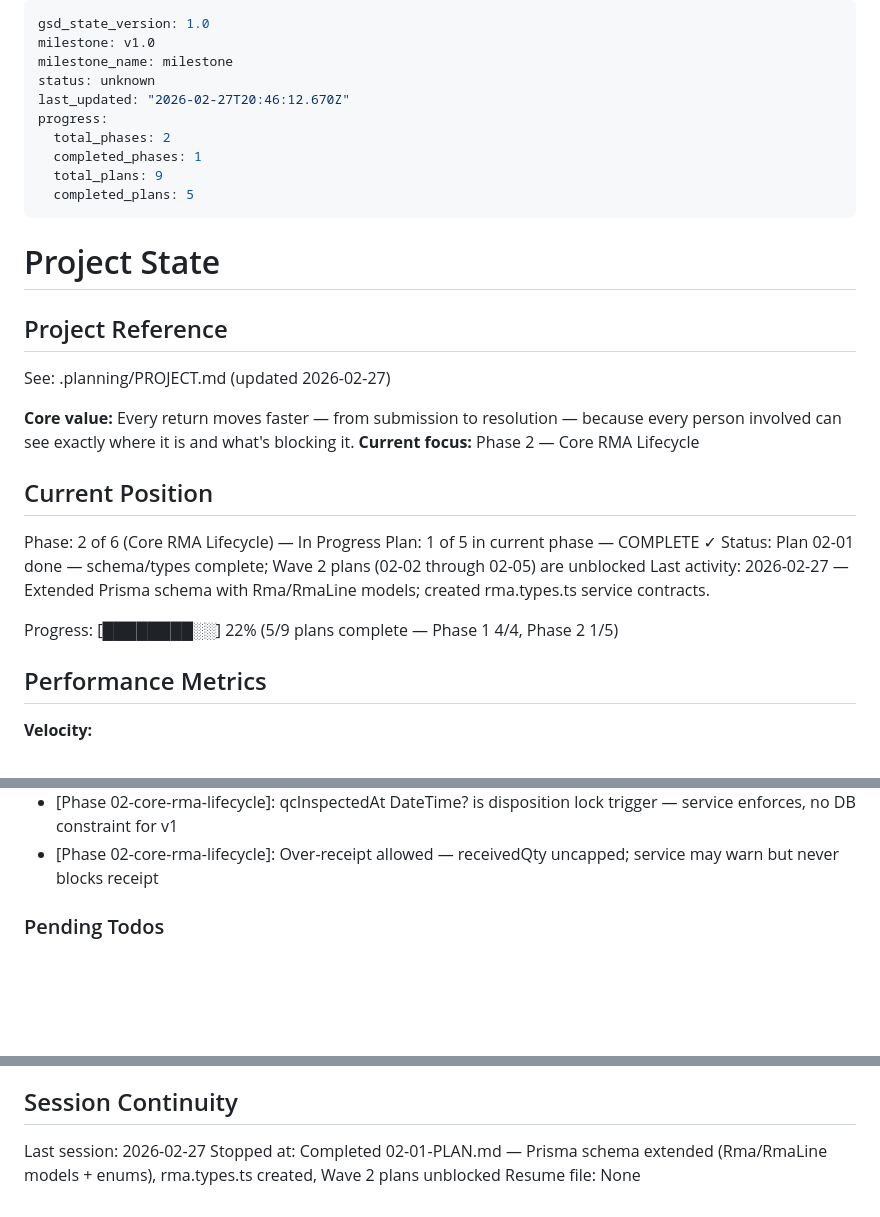
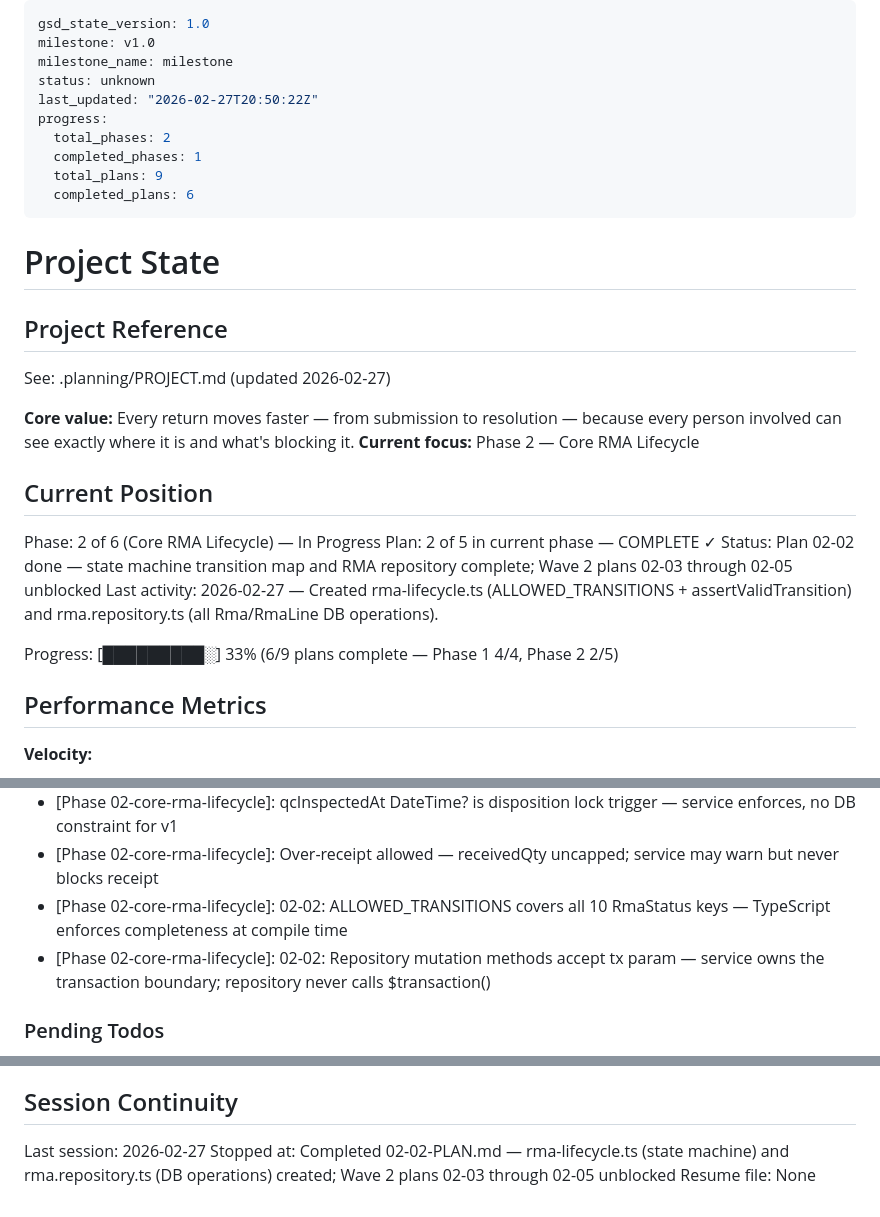
Before and after one commit to megan-delia/megan-delia.github.io, a Markdown page: .planning/STATE.md, 3 parts joined by grey strips. GitHub-like rendering; blank space fills up the shorter version.

Commit message:
docs(02-02): complete rma-lifecycle and rma-repository plan
- Created 02-02-SUMMARY.md with transition map summary, all 10 repo methods,
  and confirmation of @Inject pattern and no nested transactions
- STATE.md: advanced to Plan 2/5, added 2 key decisions, updated metrics
- ROADMAP.md: marked 02-02-PLAN.md complete, updated Phase 2 to 2/5 plans

```diff
--- a/.planning/STATE.md
+++ b/.planning/STATE.md
@@ -3,12 +3,12 @@ gsd_state_version: 1.0
 milestone: v1.0
 milestone_name: milestone
 status: unknown
-last_updated: "2026-02-27T20:46:12.670Z"
+last_updated: "2026-02-27T20:50:22Z"
 progress:
   total_phases: 2
   completed_phases: 1
   total_plans: 9
-  completed_plans: 5
+  completed_plans: 6
 ---
 
 # Project State
@@ -23,11 +23,11 @@ See: .planning/PROJECT.md (updated 2026-02-27)
 ## Current Position
 
 Phase: 2 of 6 (Core RMA Lifecycle) — In Progress
-Plan: 1 of 5 in current phase — COMPLETE ✓
-Status: Plan 02-01 done — schema/types complete; Wave 2 plans (02-02 through 02-05) are unblocked
-Last activity: 2026-02-27 — Extended Prisma schema with Rma/RmaLine models; created rma.types.ts service contracts.
+Plan: 2 of 5 in current phase — COMPLETE ✓
+Status: Plan 02-02 done — state machine transition map and RMA repository complete; Wave 2 plans 02-03 through 02-05 unblocked
+Last activity: 2026-02-27 — Created rma-lifecycle.ts (ALLOWED_TRANSITIONS + assertValidTransition) and rma.repository.ts (all Rma/RmaLine DB operations).
 
-Progress: [████████░░] 22% (5/9 plans complete — Phase 1 4/4, Phase 2 1/5)
+Progress: [█████████░] 33% (6/9 plans complete — Phase 1 4/4, Phase 2 2/5)
 
 ## Performance Metrics
 
@@ -82,6 +83,8 @@ Recent decisions affecting current work:
 - [Phase 02-core-rma-lifecycle]: RmaActorContext declared in rma.types.ts to avoid circular import from users.service.ts
 - [Phase 02-core-rma-lifecycle]: qcInspectedAt DateTime? is disposition lock trigger — service enforces, no DB constraint for v1
 - [Phase 02-core-rma-lifecycle]: Over-receipt allowed — receivedQty uncapped; service may warn but never blocks receipt
+- [Phase 02-core-rma-lifecycle]: 02-02: ALLOWED_TRANSITIONS covers all 10 RmaStatus keys — TypeScript enforces completeness at compile time
+- [Phase 02-core-rma-lifecycle]: 02-02: Repository mutation methods accept tx param — service owns the transaction boundary; repository never calls $transaction()
 
 ### Pending Todos
 
@@ -99,5 +102,5 @@ Recent decisions affecting current work:
 ## Session Continuity
 
 Last session: 2026-02-27
-Stopped at: Completed 02-01-PLAN.md — Prisma schema extended (Rma/RmaLine models + enums), rma.types.ts created, Wave 2 plans unblocked
+Stopped at: Completed 02-02-PLAN.md — rma-lifecycle.ts (state machine) and rma.repository.ts (DB operations) created; Wave 2 plans 02-03 through 02-05 unblocked
 Resume file: None
```
Also changed, not shown: other parts of .planning/STATE.md (+1 -0 lines), .planning/ROADMAP.md (+3 -3 lines), 1 other file.
